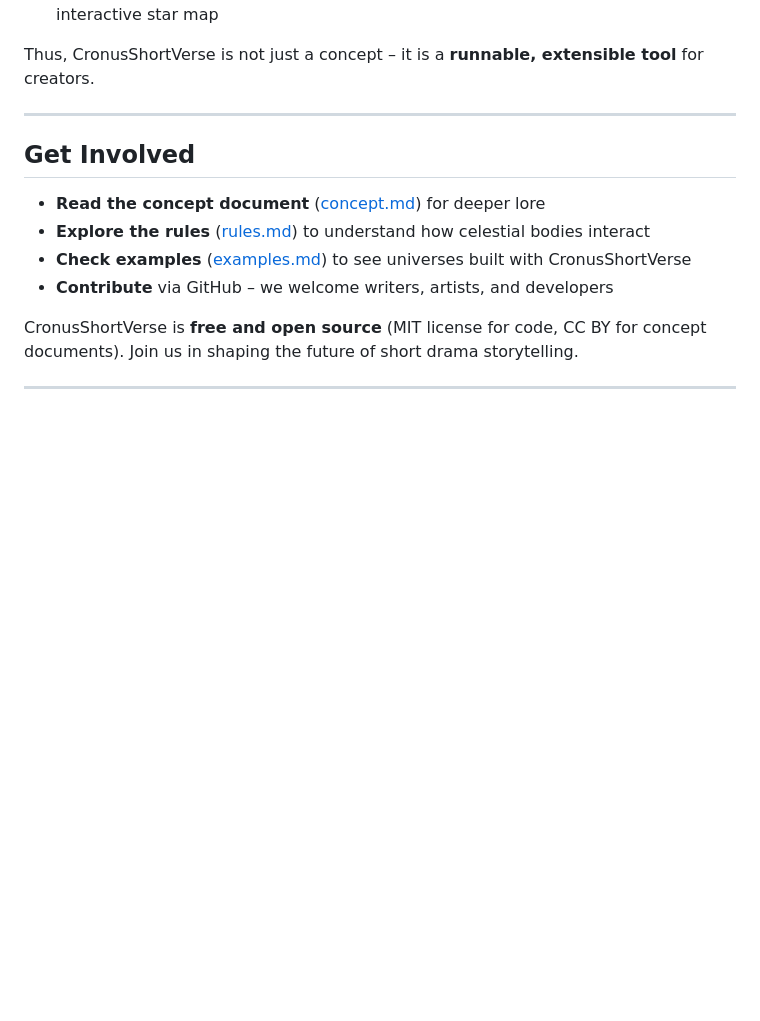
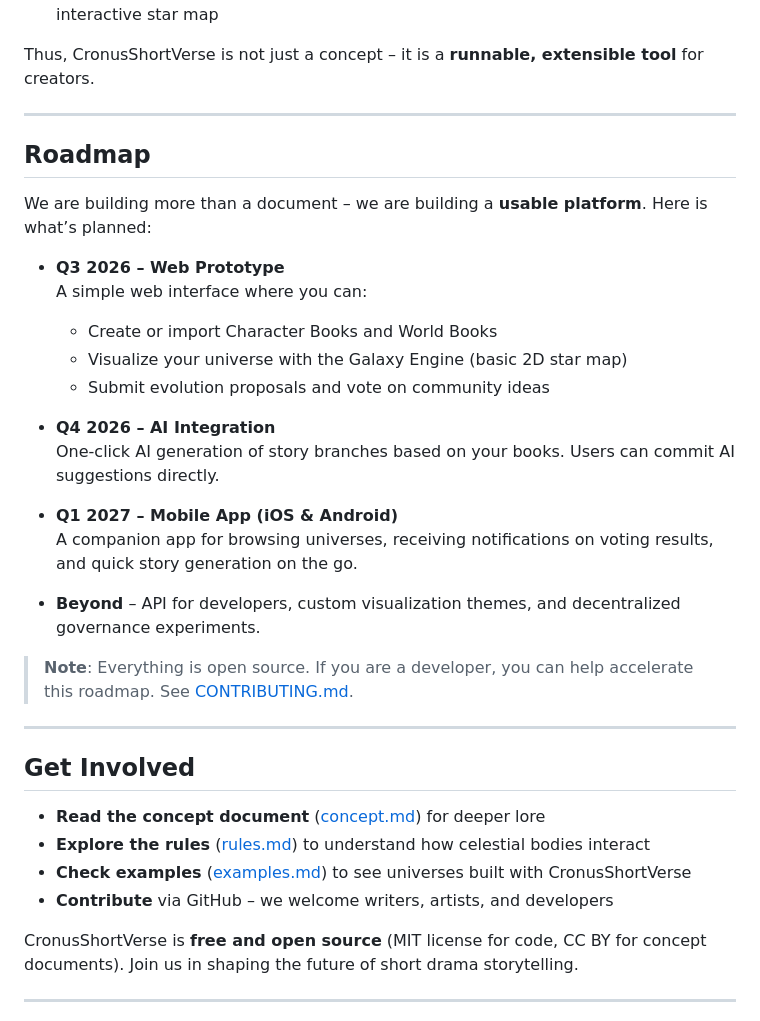
Before and after one commit to zerora-labs/cronus-short-verse, a Markdown page: README.md, the part around one of its changes. Rendered like a GitHub page; blank space fills up the shorter version.

Commit message:
Add core feature and roadmap

```diff
--- a/README.md
+++ b/README.md
@@ -58,6 +74,28 @@ Thus, CronusShortVerse is not just a concept – it is a **runnable, extensible
 
 ---
 
+## Roadmap
+
+We are building more than a document – we are building a **usable platform**. Here is what’s planned:
+
+- **Q3 2026 – Web Prototype**
+  A simple web interface where you can:
+  - Create or import Character Books and World Books
+  - Visualize your universe with the Galaxy Engine (basic 2D star map)
+  - Submit evolution proposals and vote on community ideas
+
+- **Q4 2026 – AI Integration**
+  One-click AI generation of story branches based on your books. Users can commit AI suggestions directly.
+
+- **Q1 2027 – Mobile App (iOS & Android)**
+  A companion app for browsing universes, receiving notifications on voting results, and quick story generation on the go.
+
+- **Beyond** – API for developers, custom visualization themes, and decentralized governance experiments.
+
+> **Note**: Everything is open source. If you are a developer, you can help accelerate this roadmap. See [CONTRIBUTING.md](CONTRIBUTING.md).
+
+---
+
 ## Get Involved
 
 - **Read the concept document** ([concept.md](concept.md)) for deeper lore
```
Also changed, not shown: other parts of README.md (+22 -6 lines), README.zh-CN.md (+44 -6 lines).
